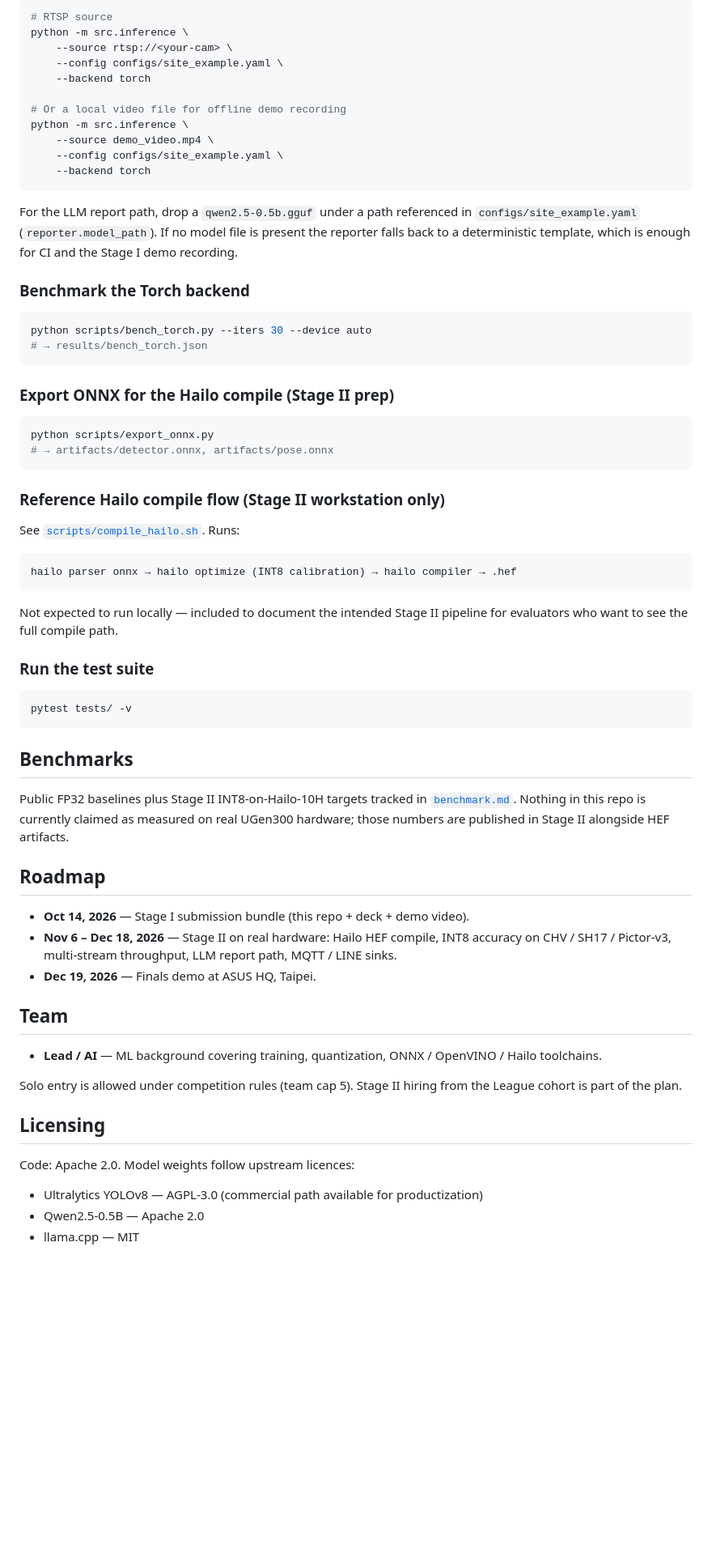
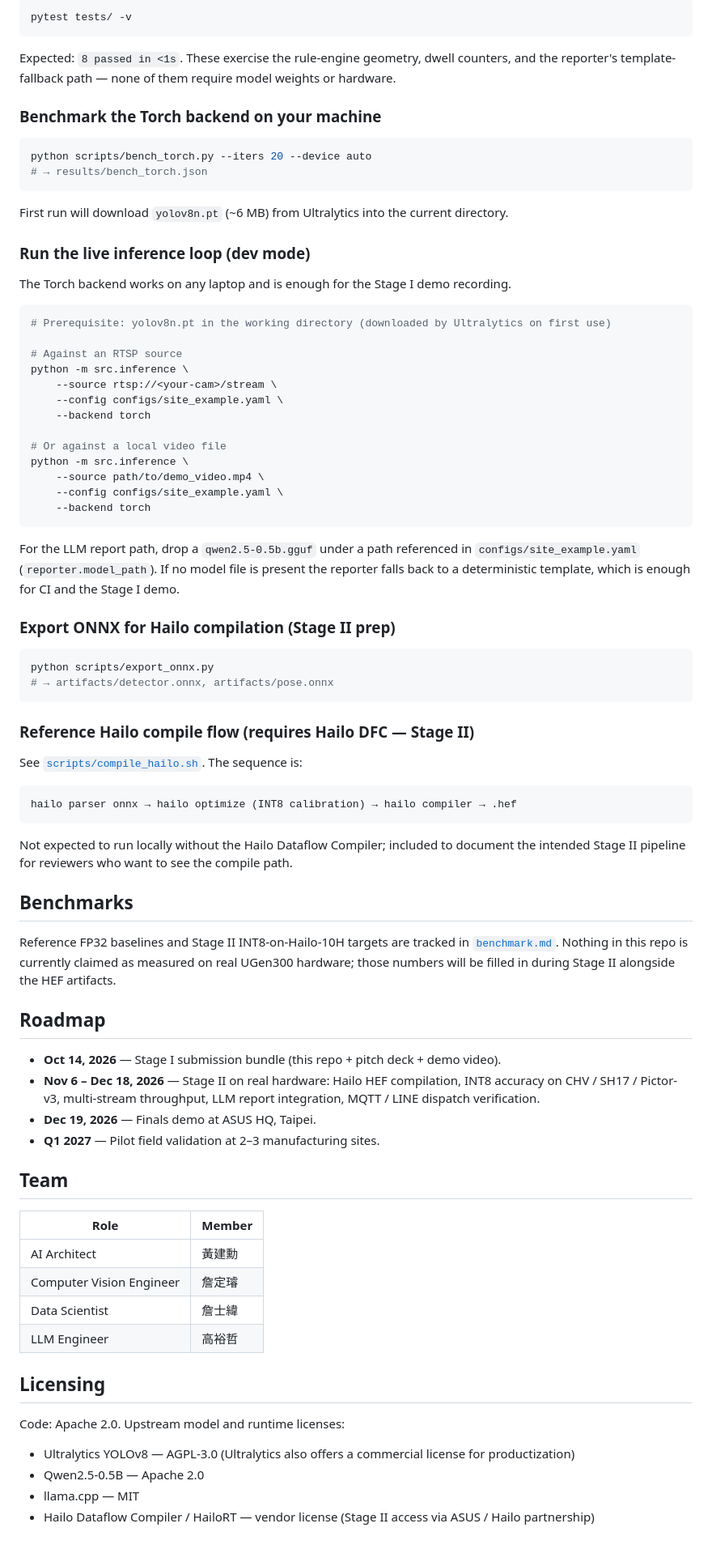
Before and after one commit to JimmythicaLab/sentinel-edge, a Markdown page: README.md, the part around one of its changes. Shown at 81% size. Drawn GitHub-style; blank space fills up the shorter version.

````diff
--- a/README.md
+++ b/README.md
@@ -85,69 +81,83 @@ The Torch backend works on any laptop and is enough for the Stage I demo.
 
 ```bash
-# RTSP source
+pytest tests/ -v
+```
+
+Expected: `8 passed in <1s`. These exercise the rule-engine geometry, dwell counters, and the reporter's template-fallback path — none of them require model weights or hardware.
+
+### Benchmark the Torch backend on your machine
+
+```bash
+python scripts/bench_torch.py --iters 20 --device auto
+# → results/bench_torch.json
+```
+
+First run will download `yolov8n.pt` (~6 MB) from Ultralytics into the current directory.
+
+### Run the live inference loop (dev mode)
+
+The Torch backend works on any laptop and is enough for the Stage I demo recording.
+
+```bash
+# Prerequisite: yolov8n.pt in the working directory (downloaded by Ultralytics on first use)
+
+# Against an RTSP source
 python -m src.inference \
-    --source rtsp://<your-cam> \
+    --source rtsp://<your-cam>/stream \
     --config configs/site_example.yaml \
     --backend torch
 
-# Or a local video file for offline demo recording
+# Or against a local video file
 python -m src.inference \
-    --source demo_video.mp4 \
+    --source path/to/demo_video.mp4 \
     --config configs/site_example.yaml \
     --backend torch
 ```
 
-For the LLM report path, drop a `qwen2.5-0.5b.gguf` under a path referenced in `configs/site_example.yaml` (`reporter.model_path`). If no model file is present the reporter falls back to a deterministic template, which is enough for CI and the Stage I demo recording.
+For the LLM report path, drop a `qwen2.5-0.5b.gguf` under a path referenced in `configs/site_example.yaml` (`reporter.model_path`). If no model file is present the reporter falls back to a deterministic template, which is enough for CI and the Stage I demo.
 
-### Benchmark the Torch backend
-
-```bash
-python scripts/bench_torch.py --iters 30 --device auto
-# → results/bench_torch.json
-```
-
-### Export ONNX for the Hailo compile (Stage II prep)
+### Export ONNX for Hailo compilation (Stage II prep)
 
 ```bash
 python scripts/export_onnx.py
 # → artifacts/detector.onnx, artifacts/pose.onnx
 ```
 
-### Reference Hailo compile flow (Stage II workstation only)
+### Reference Hailo compile flow (requires Hailo DFC — Stage II)
 
-See [`scripts/compile_hailo.sh`](scripts/compile_hailo.sh). Runs:
+See [`scripts/compile_hailo.sh`](scripts/compile_hailo.sh). The sequence is:
 
 ```
 hailo parser onnx → hailo optimize (INT8 calibration) → hailo compiler → .hef
 ```
 
-Not expected to run locally — included to document the intended Stage II pipeline for evaluators who want to see the full compile path.
-
-### Run the test suite
-
-```bash
-pytest tests/ -v
-```
+Not expected to run locally without the Hailo Dataflow Compiler; included to document the intended Stage II pipeline for reviewers who want to see the compile path.
 
 ## Benchmarks
 
-Public FP32 baselines plus Stage II INT8-on-Hailo-10H targets tracked in [`benchmark.md`](benchmark.md). Nothing in this repo is currently claimed as measured on real UGen300 hardware; those numbers are published in Stage II alongside HEF artifacts.
+Reference FP32 baselines and Stage II INT8-on-Hailo-10H targets are tracked in [`benchmark.md`](benchmark.md). Nothing in this repo is currently claimed as measured on real UGen300 hardware; those numbers will be filled in during Stage II alongside the HEF artifacts.
 
 ## Roadmap
 
-- **Oct 14, 2026** — Stage I submission bundle (this repo + deck + demo video).
-- **Nov 6 – Dec 18, 2026** — Stage II on real hardware: Hailo HEF compile, INT8 accuracy on CHV / SH17 / Pictor-v3, multi-stream throughput, LLM report path, MQTT / LINE sinks.
+- **Oct 14, 2026** — Stage I submission bundle (this repo + pitch deck + demo video).
+- **Nov 6 – Dec 18, 2026** — Stage II on real hardware: Hailo HEF compilation, INT8 accuracy on CHV / SH17 / Pictor-v3, multi-stream throughput, LLM report integration, MQTT / LINE dispatch verification.
 - **Dec 19, 2026** — Finals demo at ASUS HQ, Taipei.
+- **Q1 2027** — Pilot field validation at 2–3 manufacturing sites.
 
 ## Team
 
-- **Lead / AI** — ML background covering training, quantization, ONNX / OpenVINO / Hailo toolchains.
-
-Solo entry is allowed under competition rules (team cap 5). Stage II hiring from the League cohort is part of the plan.
+| Role | Member |
+|---|---|
+| AI Architect | 黃建勳 |
+| Computer Vision Engineer | 詹定璿 |
+| Data Scientist | 詹士緯 |
+| LLM Engineer | 高裕哲 |
 
 ## Licensing
 
-Code: Apache 2.0. Model weights follow upstream licences:
-- Ultralytics YOLOv8 — AGPL-3.0 (commercial path available for productization)
+Code: Apache 2.0. Upstream model and runtime licenses:
+
+- Ultralytics YOLOv8 — AGPL-3.0 (Ultralytics also offers a commercial license for productization)
 - Qwen2.5-0.5B — Apache 2.0
 - llama.cpp — MIT
+- Hailo Dataflow Compiler / HailoRT — vendor license (Stage II access via ASUS / Hailo partnership)
````
Also changed, not shown: other parts of README.md (+21 -25 lines).
